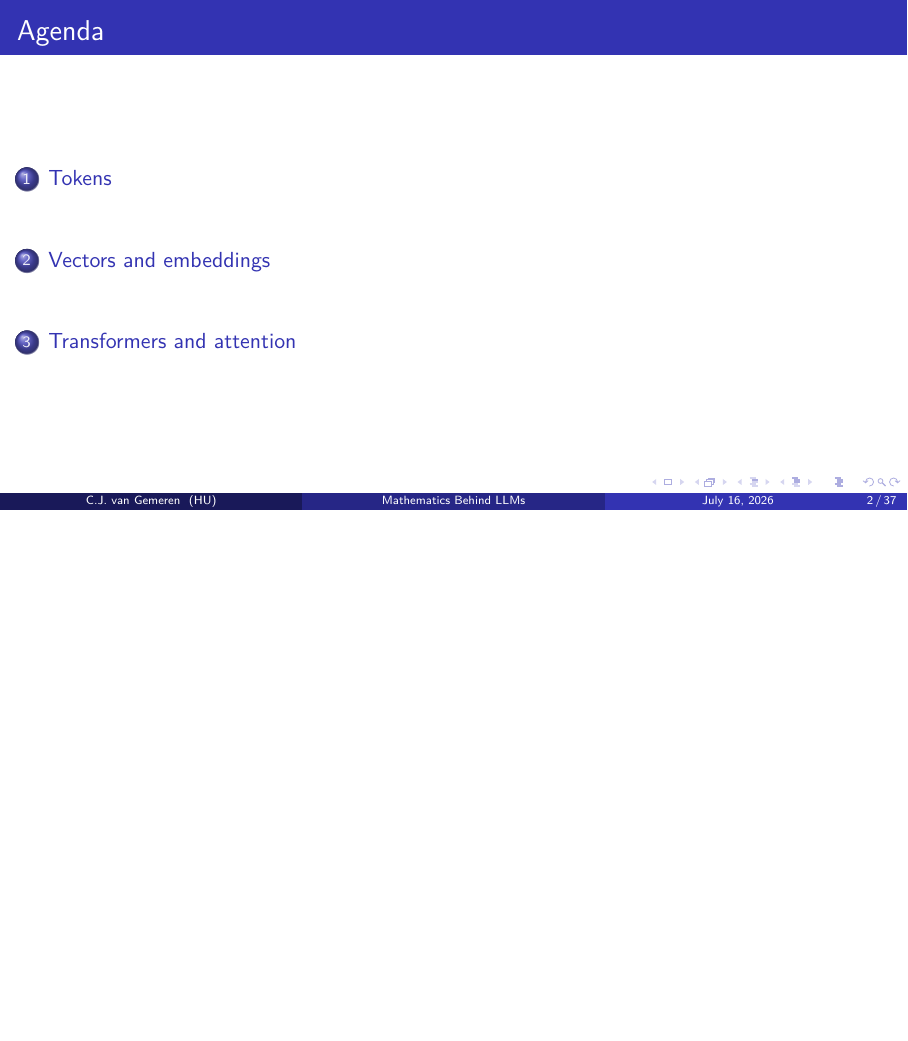
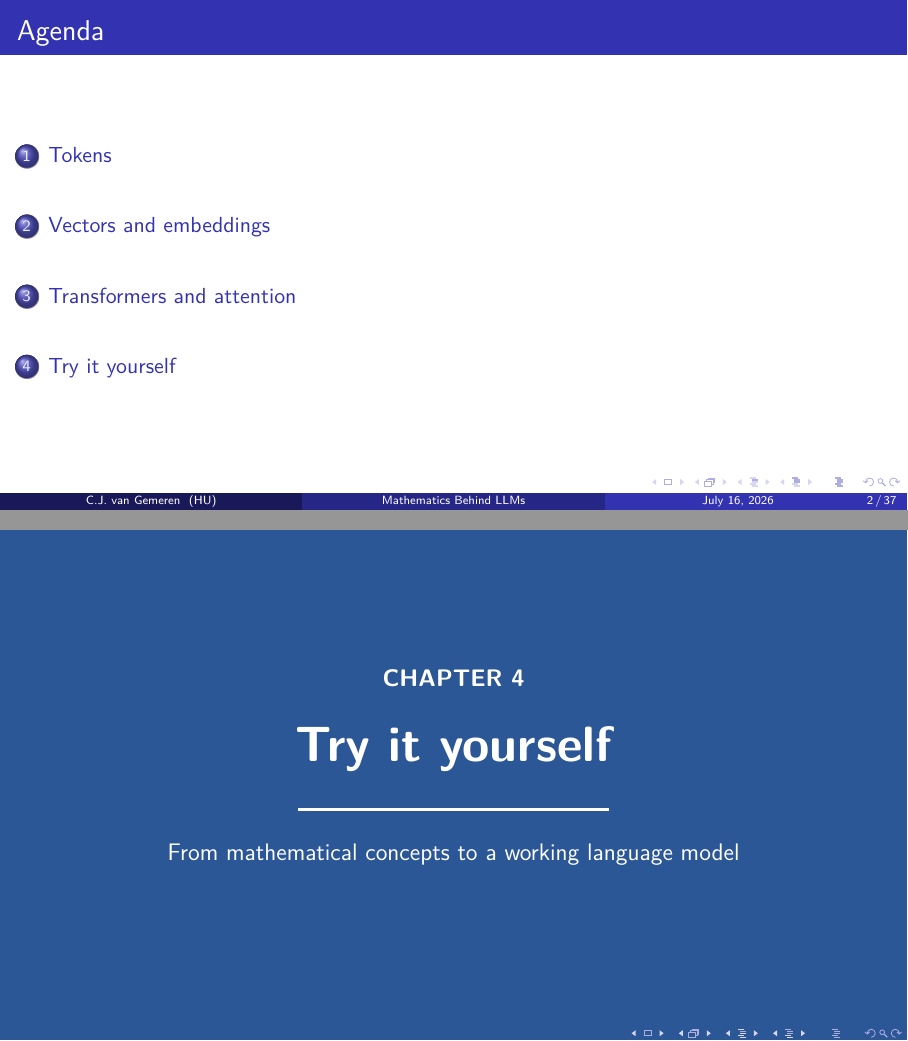
Before and after one commit to uashogeschoolutrecht/llm-presentation, LaTeX slides (presentation/main.tex): page 2 of 40 before the commit and pages 2 and 38 of 41 after it, the two joined at a grey line, the shorter picture padded with empty space. Compiled offline with pdfLaTeX.

Commit message:
Add notebook exercise section

```diff
--- a/presentation/main.tex
+++ b/presentation/main.tex
@@ -49,6 +49,7 @@
       \or{} From text to the discrete units a model can process
       \or{} From token IDs to learned numerical representations
       \or{} From static vectors to context-aware representations
+      \or{} From mathematical concepts to a working language model
       \fi
       \par}
     \vfill
@@ -87,6 +88,8 @@
 \input{sections/01-tokenization}
 \input{sections/02-embeddings}
 \input{sections/03-attention}
+
+\section{Try it yourself}
 
 \begin{frame}{Try it yourself: the \texttt{my-llm} notebook}
   The companion notebook turns the ideas from this presentation into a small,
```
Also changed, not shown: presentation/main.pdf.
